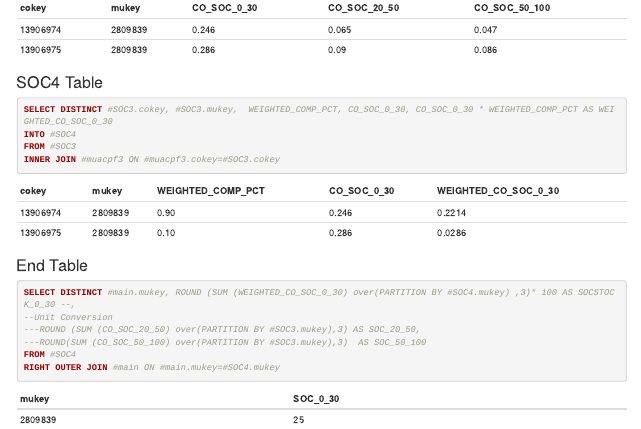
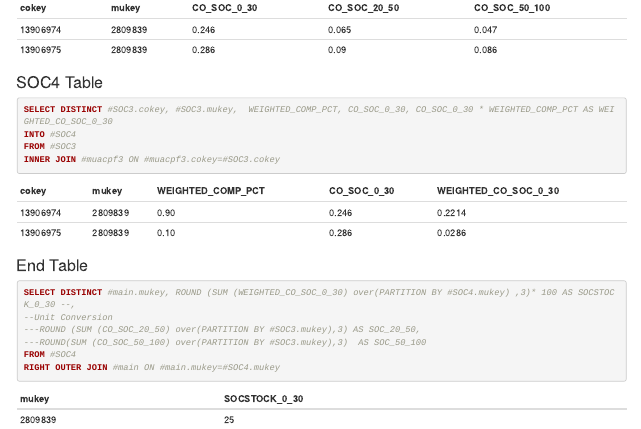
Before and after one commit to ncss-tech/sda-lib, an R Markdown document (chapters/Soil Organic Carbon.rmd): the page in a window 1100 px wide, from 4540 px down. Rendered offline with R 4.5, knitr and Pandoc, with nearby package versions.

Commit message:
Update Soil Organic Carbon.rmd

````diff
--- a/chapters/Soil Organic Carbon.rmd
+++ b/chapters/Soil Organic Carbon.rmd
@@ -339,6 +339,6 @@ SELECT DISTINCT #main.mukey, ROUND (SUM (WEIGHTED_CO_SOC_0_30) over(PARTITION BY
 FROM #SOC4
 RIGHT OUTER JOIN #main ON #main.mukey=#SOC4.mukey
 ```
-|mukey|	SOC_0_30|
+|mukey|	SOCSTOCK_0_30|
 |-----|---------|
 |2809839|25|
````
